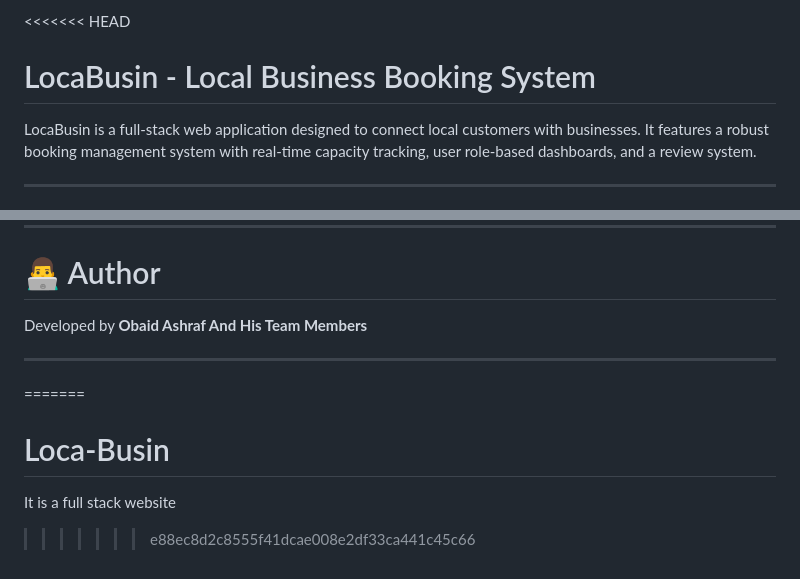
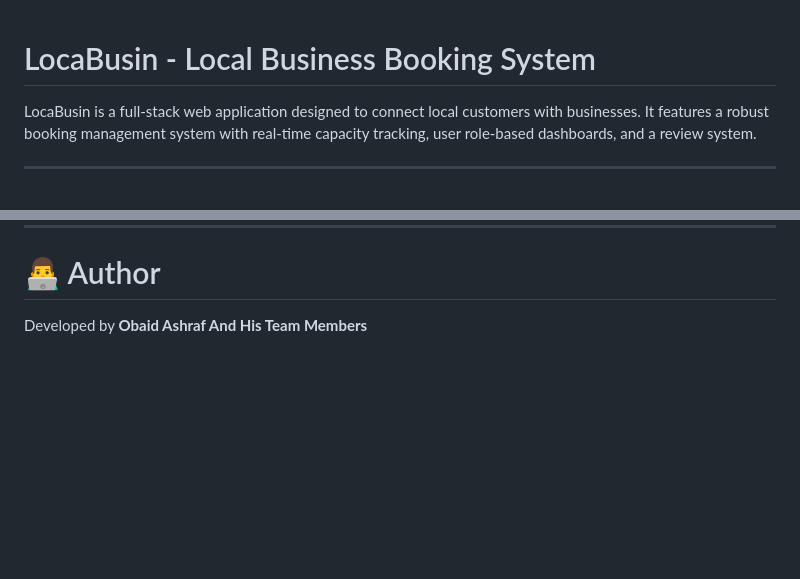
Before and after one commit to meerobaid/Loca-Busin, a Markdown page: README.md, 2 parts joined by grey strips. GitHub-like rendering; blank space fills up the shorter version.

```diff
--- a/README.md
+++ b/README.md
@@ -1,4 +1,3 @@
-<<<<<<< HEAD
 # LocaBusin - Local Business Booking System
 
 LocaBusin is a full-stack web application designed to connect local customers with businesses. It features a robust booking management system with real-time capacity tracking, user role-based dashboards, and a review system.
@@ -216,9 +215,3 @@ npm run dev
 # 👨‍💻 Author
 
 Developed by **Obaid Ashraf And His Team Members**
-
----
-=======
-# Loca-Busin
-It is a full stack website
->>>>>>> e88ec8d2c8555f41dcae008e2df33ca441c45c66
```
